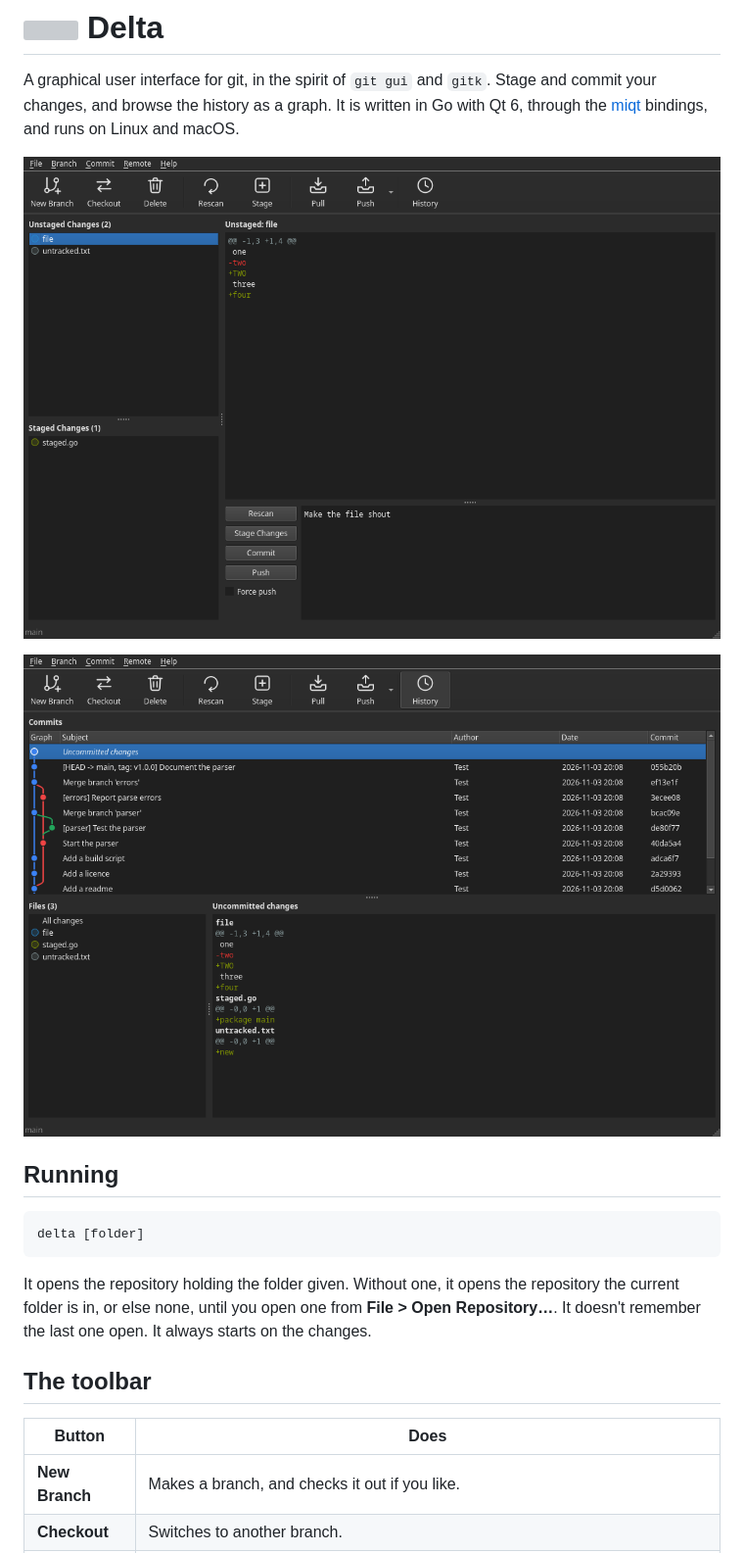
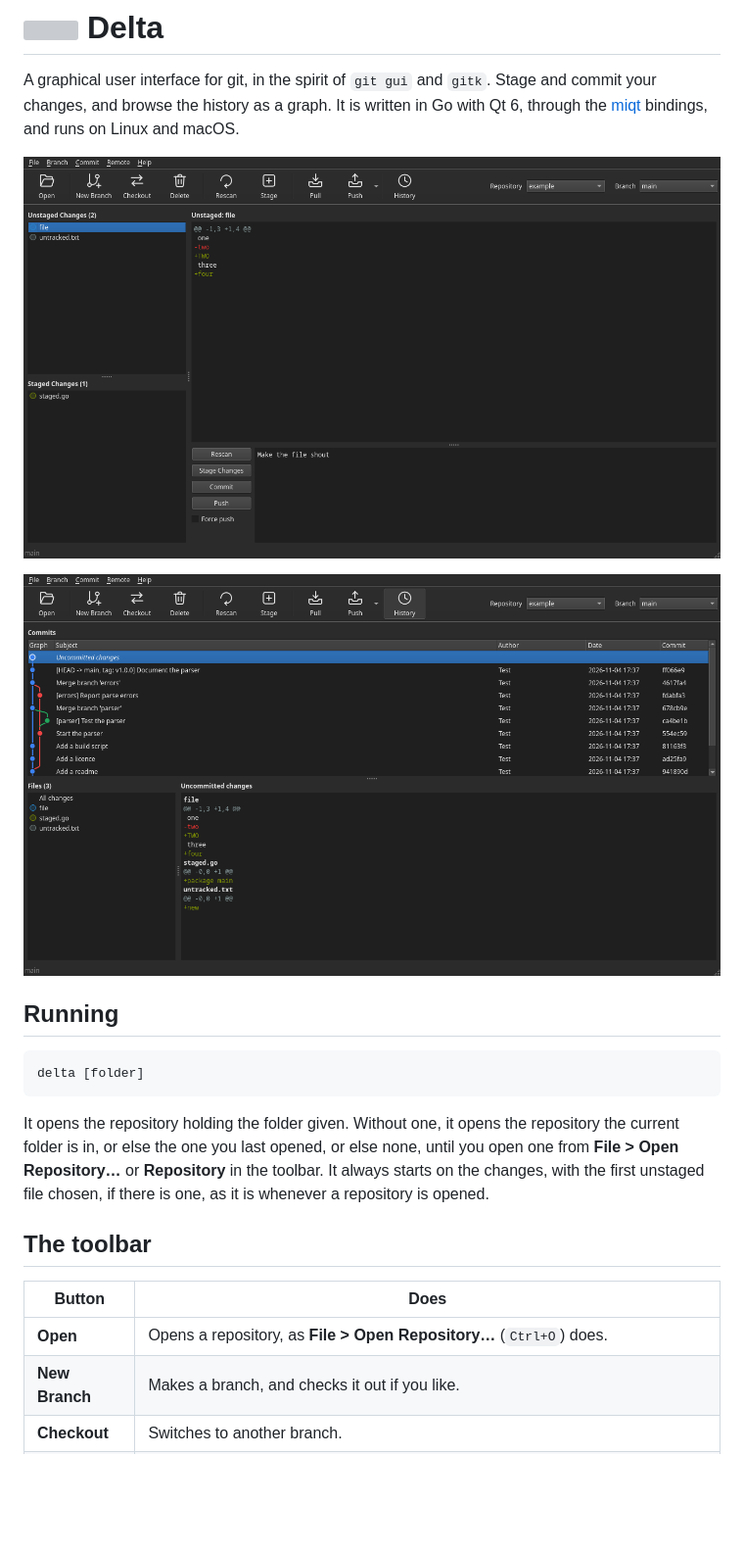
Before and after one commit to nomad-software/delta, a Markdown page: README.md, the part around one of its changes. Shown at 98% size. Rendered like a GitHub page; pictures changed too: docs/changes.png, docs/history.png; blank space fills up the shorter version; grey boxes are pictures that could not be loaded.

Commit message:
Added repo and branch dropdowns to the toolbar.

````diff
--- a/README.md
+++ b/README.md
@@ -16,14 +16,16 @@ delta [folder]
 ```
 
 It opens the repository holding the folder given. Without one, it opens the
-repository the current folder is in, or else none, until you open one from
-**File > Open Repository…**. It doesn't remember the last one open. It always
-starts on the changes.
+repository the current folder is in, or else the one you last opened, or else
+none, until you open one from **File > Open Repository…** or **Repository** in
+the toolbar. It always starts on the changes, with the first unstaged file
+chosen, if there is one, as it is whenever a repository is opened.
 
 ## The toolbar
 
 | Button | Does |
 | ------ | ---- |
+| **Open** | Opens a repository, as **File > Open Repository…** (`Ctrl+O`) does. |
 | **New Branch** | Makes a branch, and checks it out if you like. |
 | **Checkout** | Switches to another branch. |
 | **Delete** | Deletes a branch, after asking. |
````
Also changed, not shown: other parts of README.md (+14 -2 lines), CLAUDE.md (+7 -6 lines), 15 other files.
